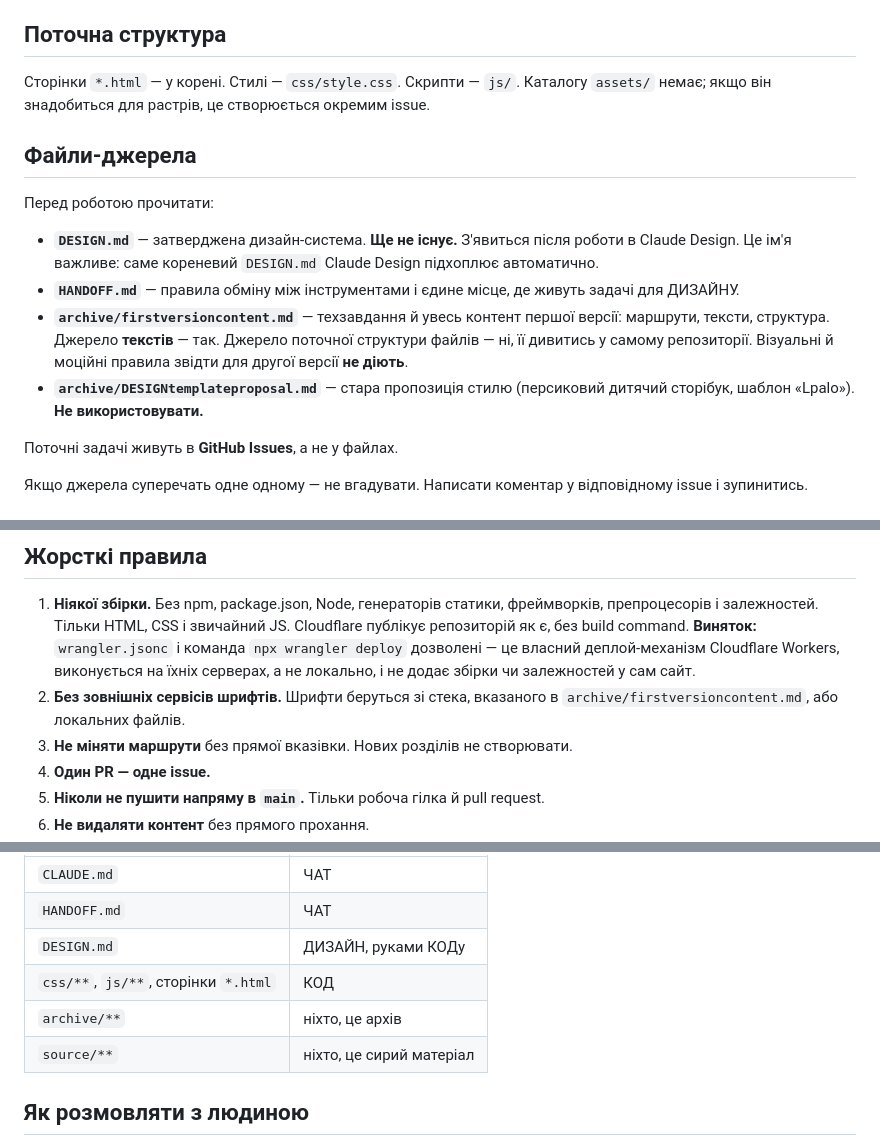
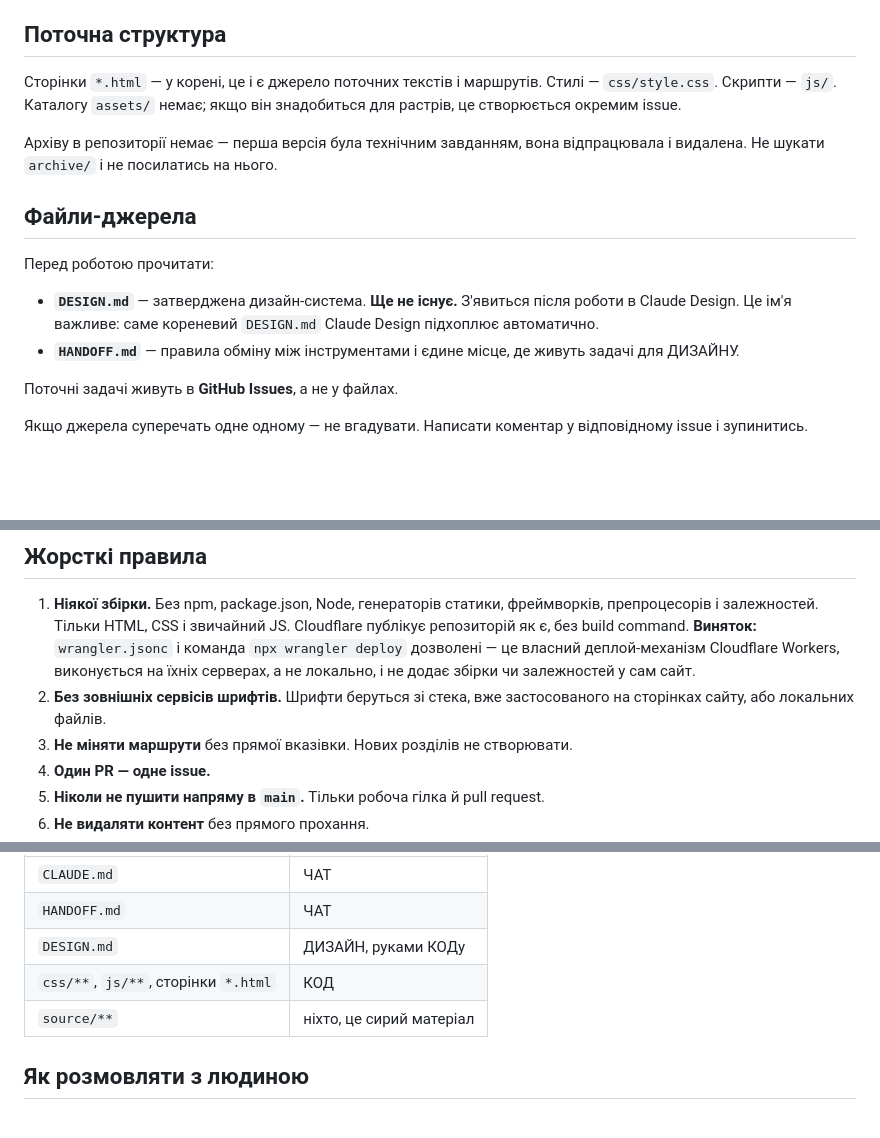
Before and after one commit to yarickzhuk/STARPawdotnet, a Markdown page: CLAUDE.md, 3 parts joined by grey strips. Drawn GitHub-style; blank space fills up the shorter version.

Commit message:
docs: drop dead archive/ references — folder no longer exists

```diff
--- a/CLAUDE.md
+++ b/CLAUDE.md
@@ -21,9 +21,13 @@ Cloudflare. Кожен pull request отримує власне посиланн
 
 ## Поточна структура
 
-Сторінки `*.html` — у корені. Стилі — `css/style.css`. Скрипти — `js/`.
+Сторінки `*.html` — у корені, це і є джерело поточних текстів і маршрутів.
+Стилі — `css/style.css`. Скрипти — `js/`.
 Каталогу `assets/` немає; якщо він знадобиться для растрів, це створюється
 окремим issue.
+
+Архіву в репозиторії немає — перша версія була технічним завданням, вона
+відпрацювала і видалена. Не шукати `archive/` і не посилатись на нього.
 
 ## Файли-джерела
 
@@ -34,12 +38,6 @@ Cloudflare. Кожен pull request отримує власне посиланн
   Claude Design підхоплює автоматично.
 - **`HANDOFF.md`** — правила обміну між інструментами і єдине місце, де
   живуть задачі для ДИЗАЙНУ.
-- **`archive/firstversioncontent.md`** — техзавдання й увесь контент першої
-  версії: маршрути, тексти, структура. Джерело **текстів** — так. Джерело
-  поточної структури файлів — ні, її дивитись у самому репозиторії.
-  Візуальні й моційні правила звідти для другої версії **не діють**.
-- **`archive/DESIGNtemplateproposal.md`** — стара пропозиція стилю
-  (персиковий дитячий сторібук, шаблон «Lpalo»). **Не використовувати.**
 
 Поточні задачі живуть в **GitHub Issues**, а не у файлах.
 
@@ -61,8 +59,8 @@ Cloudflare. Кожен pull request отримує власне посиланн
    **Виняток:** `wrangler.jsonc` і команда `npx wrangler deploy` дозволені —
    це власний деплой-механізм Cloudflare Workers, виконується на їхніх
    серверах, а не локально, і не додає збірки чи залежностей у сам сайт.
-2. **Без зовнішніх сервісів шрифтів.** Шрифти беруться зі стека,
-   вказаного в `archive/firstversioncontent.md`, або локальних файлів.
+2. **Без зовнішніх сервісів шрифтів.** Шрифти беруться зі стека, вже
+   застосованого на сторінках сайту, або локальних файлів.
 3. **Не міняти маршрути** без прямої вказівки. Нових розділів не створювати.
 4. **Один PR — одне issue.**
 5. **Ніколи не пушити напряму в `main`.** Тільки робоча гілка й pull request.
@@ -78,7 +76,6 @@ Cloudflare. Кожен pull request отримує власне посиланн
 | `HANDOFF.md` | ЧАТ |
 | `DESIGN.md` | ДИЗАЙН, руками КОДу |
 | `css/**`, `js/**`, сторінки `*.html` | КОД |
-| `archive/**` | ніхто, це архів |
 | `source/**` | ніхто, це сирий матеріал |
 
 ## Як розмовляти з людиною
```
